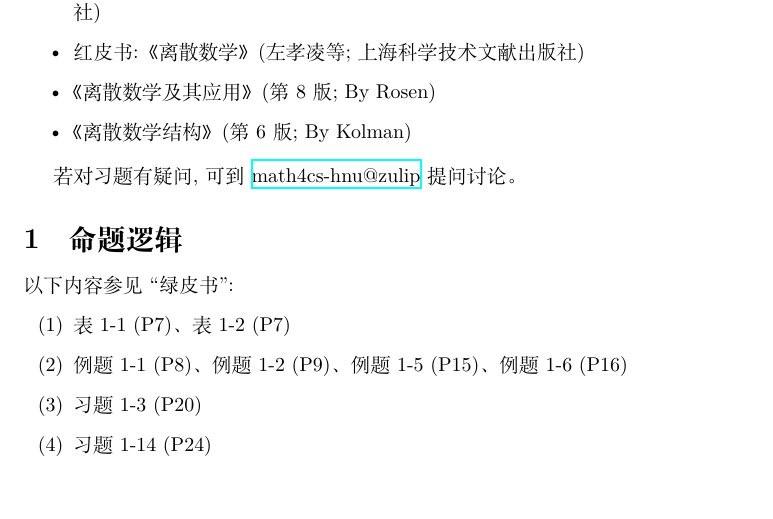
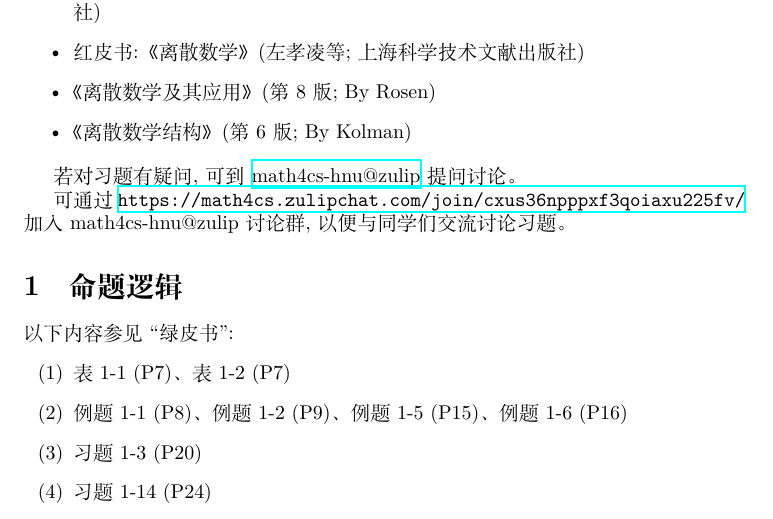
Before and after one commit to courses-at-hnu-by-hfwei/math4cs-problem-sets-plus, a LaTeX document (problems.tex): part of page 1 of 5, cut so that both start at the same text, the shorter picture padded with empty space. Compiled offline with XeLaTeX.

Commit message:
+zulip url

```diff
--- a/problems.tex
+++ b/problems.tex
@@ -25,6 +25,9 @@
 \end{itemize}
 
 若对习题有疑问, 可到 \href{https://math4cs.zulipchat.com/#narrow/channel/592978-Problem-Set-Plus}{math4cs-hnu@zulip} 提问讨论。
+
+可通过 \url{https://math4cs.zulipchat.com/join/cxus36npppxf3qoiaxu225fv/}
+加入 math4cs-hnu@zulip 讨论群, 以便与同学们交流讨论习题。
 %%%%%%%%%%%%%%%%%%%%
 \section{命题逻辑}
 
```
Also changed, not shown: problems.pdf (added).
